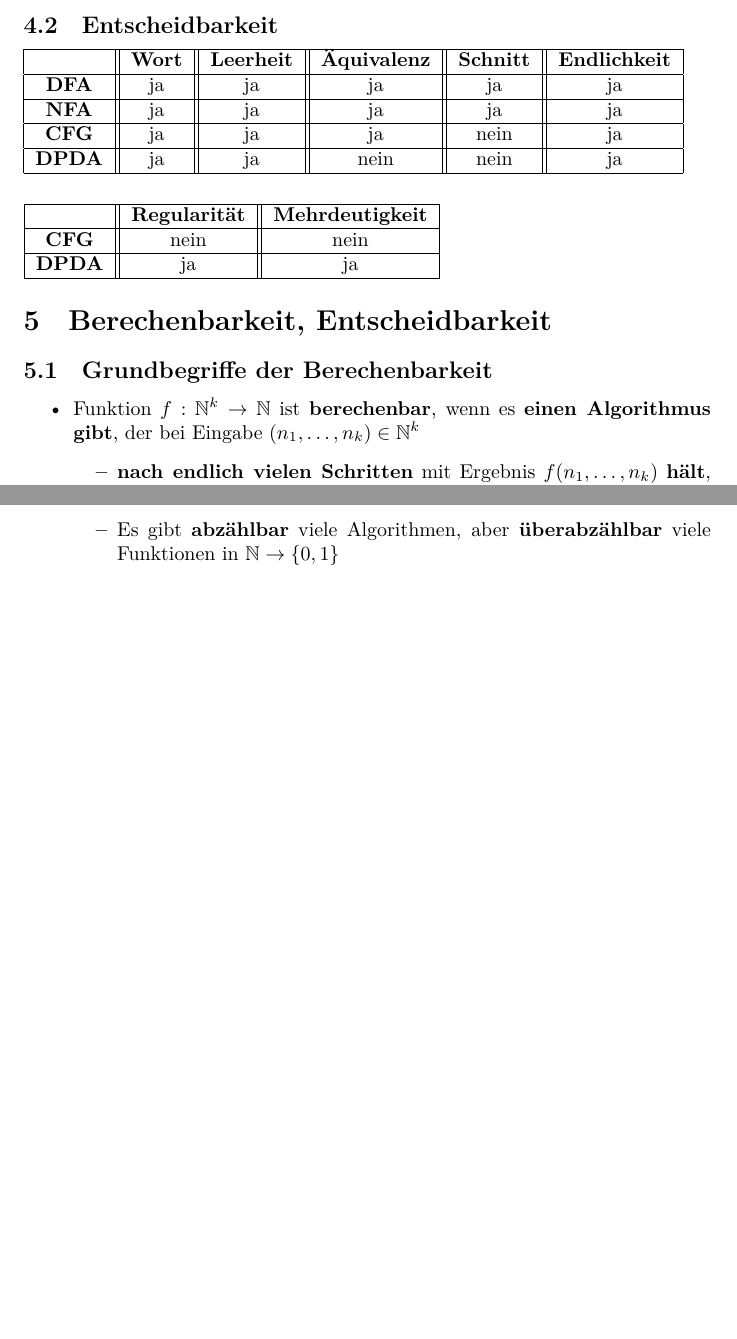
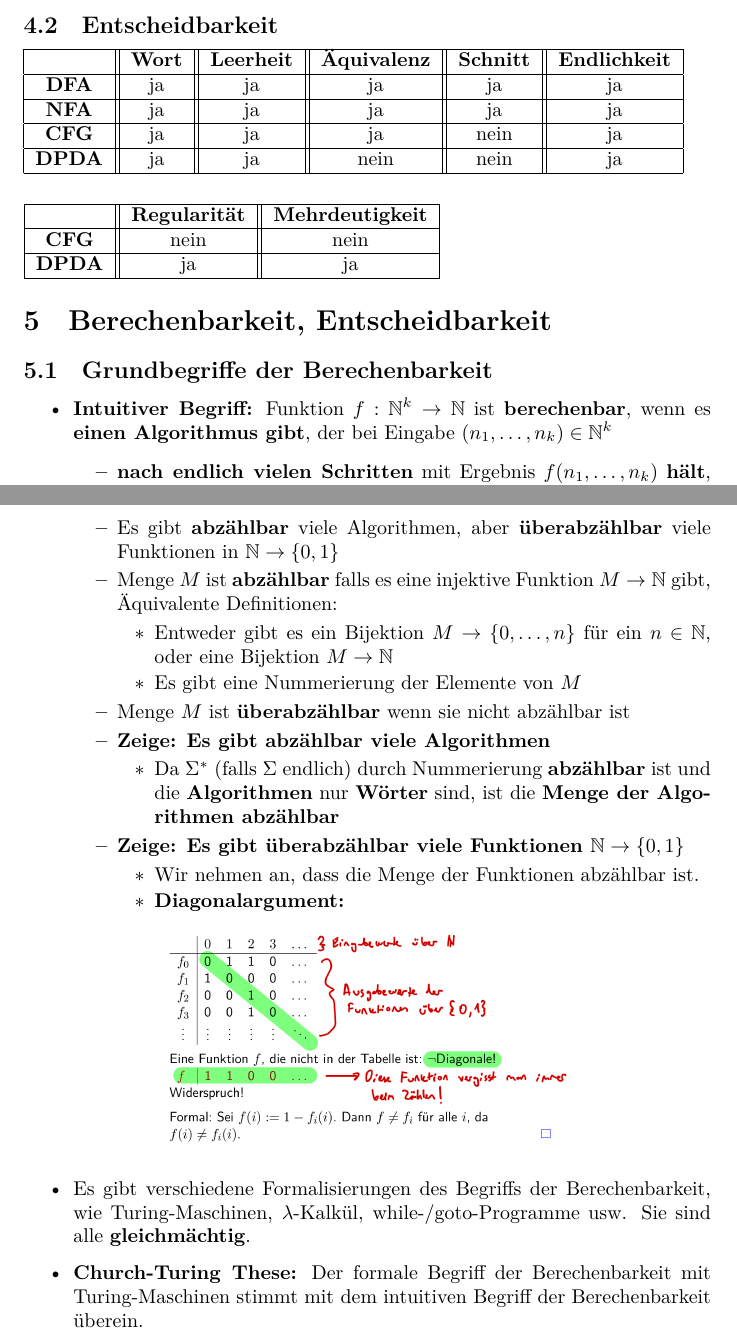
Before and after one commit to ekm01/THEO, a LaTeX document (THEO_ZF/THEO_ZF.tex): two parts of pages 28 and 29 of 29, joined at a grey line, cut so that both start at the same text, the shorter picture padded with empty space. Compiled offline with XeLaTeX.

Commit message:
at slide 234

```diff
--- a/THEO_ZF/THEO_ZF.tex
+++ b/THEO_ZF/THEO_ZF.tex
@@ -1260,7 +1260,7 @@ Sei $L$ $\subseteq \Sigma^*$ eine deterministische kontextfreie Sprache, dann is
 \subsection{Grundbegriffe der Berechenbarkeit} % (fold)
 \label{sub:berechenbarkeit}
 \begin{itemize}
-	\item Funktion $f: \mathbb{N}^k \rightarrow \mathbb{N}$ ist \textbf{berechenbar}, wenn es \textbf{einen Algorithmus gibt}, der bei Eingabe $(n_1, \ldots, n_k) \in \mathbb{N}^k$
+	\item \textbf{Intuitiver Begriff:} Funktion $f: \mathbb{N}^k \rightarrow \mathbb{N}$ ist \textbf{berechenbar}, wenn es \textbf{einen Algorithmus gibt}, der bei Eingabe $(n_1, \ldots, n_k) \in \mathbb{N}^k$
 	\begin{itemize}
 	  \item \textbf{nach endlich vielen Schritten} mit Ergebnis $f(n_1, \ldots, n_k)$ \textbf{hält}, falls $f(n_1, \ldots, n_k)$ \textbf{definiert} ist
 	\item \textbf{nicht terminiert}, falls $f(n_1, \ldots, n_k)$ \textbf{nicht definiert} ist
@@ -1317,14 +1317,38 @@ Sei $L$ $\subseteq \Sigma^*$ eine deterministische kontextfreie Sprache, dann is
 \item Es gibt \textbf{nicht berechenbare} Funktionen $\mathbb{N} \rightarrow \{0,1\}$
 	\begin{itemize}
 		\item Es gibt \textbf{abzählbar} viele Algorithmen, aber \textbf{überabzählbar} viele Funktionen in $\mathbb{N} \rightarrow \{0,1\}$
+
+
+\item Menge $M$ ist \textbf{abzählbar} falls es eine injektive Funktion $M \rightarrow \mathbb{N}$ gibt, Äquivalente Definitionen:
+	\begin{itemize}
+		\item Entweder gibt es ein Bijektion $M \rightarrow \{0, \ldots, n\}$ für ein $n \in \mathbb{N}$, oder eine Bijektion $M \rightarrow \mathbb{N}$
+		\item Es gibt eine Nummerierung der Elemente von $M$
 	\end{itemize}
 
+\item Menge $M$ ist \textbf{überabzählbar} wenn sie nicht abzählbar ist
+
+\item \textbf{Zeige: Es gibt abzählbar viele Algorithmen}
+	\begin{itemize}
+\item Da $\Sigma^*$ (falls $\Sigma$ endlich) durch Nummerierung \textbf{abzählbar} ist und die \textbf{Algorithmen} nur \textbf{Wörter} sind, ist die  \textbf{Menge der Algorithmen abzählbar}
+	\end{itemize}
+
+\item \textbf{Zeige: Es gibt überabzählbar viele Funktionen $\mathbb{N} \rightarrow \{0,1\}$}
+	\begin{itemize}
+		\item Wir nehmen an, dass die Menge der Funktionen abzählbar ist.
+		\item \textbf{Diagonalargument:}
+			\begin{figure}[h!]
+			  \centering
+			  \includegraphics[width=0.6\linewidth]{diagonal}
+			  \label{fig:diagonal}
+			\end{figure}
+	\end{itemize}
+\end{itemize}
+
+\item Es gibt verschiedene Formalisierungen des Begriffs der Berechenbarkeit, wie Turing-Maschinen, $\lambda$-Kalkül, while-/goto-Programme usw. Sie sind alle \textbf{gleichmächtig}.
+
+\item \textbf{Church-Turing These:} Der formale Begriff der Berechenbarkeit mit Turing-Maschinen stimmt mit dem intuitiven Begriff der Berechenbarkeit überein.
 \end{itemize}
 
 
 
-
-
-
-
 \end{document}
```
Also changed, not shown: THEO_TU/THEO_TU.tex (+0 -1 lines), THEO_ZF/THEO_ZF.pdf, THEO_ZF/diagonal.jpg (added), THEO_ZF/THEO_ZF.tex (2 more changed lines).
